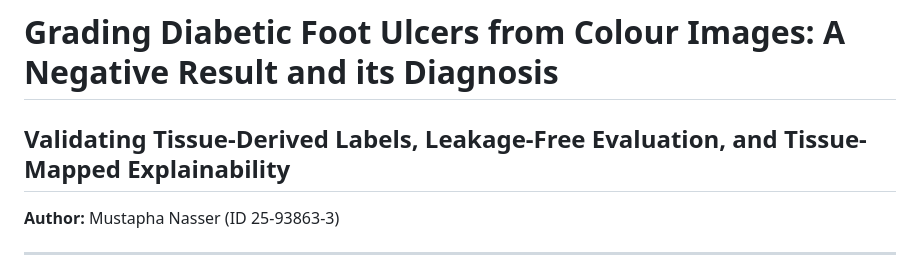
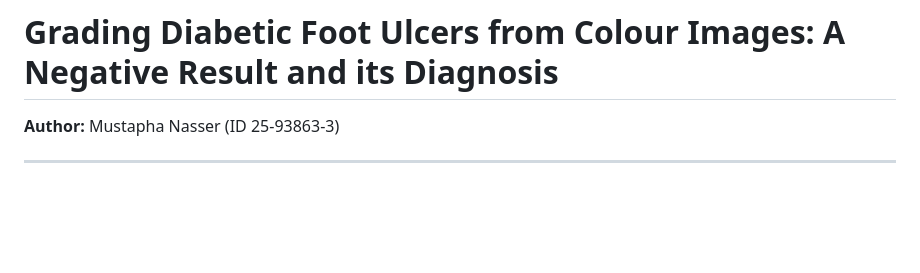
Before and after one commit to Notmustie/DFU_project, a Markdown page: README.md, the part around the change. Rendered like a GitHub page; blank space fills up the shorter version.

Commit message:
Remove section on validating tissue-derived labels

```diff
--- a/README.md
+++ b/README.md
@@ -1,5 +1,4 @@
 # Grading Diabetic Foot Ulcers from Colour Images: A Negative Result and its Diagnosis
-## Validating Tissue-Derived Labels, Leakage-Free Evaluation, and Tissue-Mapped Explainability
 
 **Author:** Mustapha Nasser (ID 25-93863-3)
 
```
